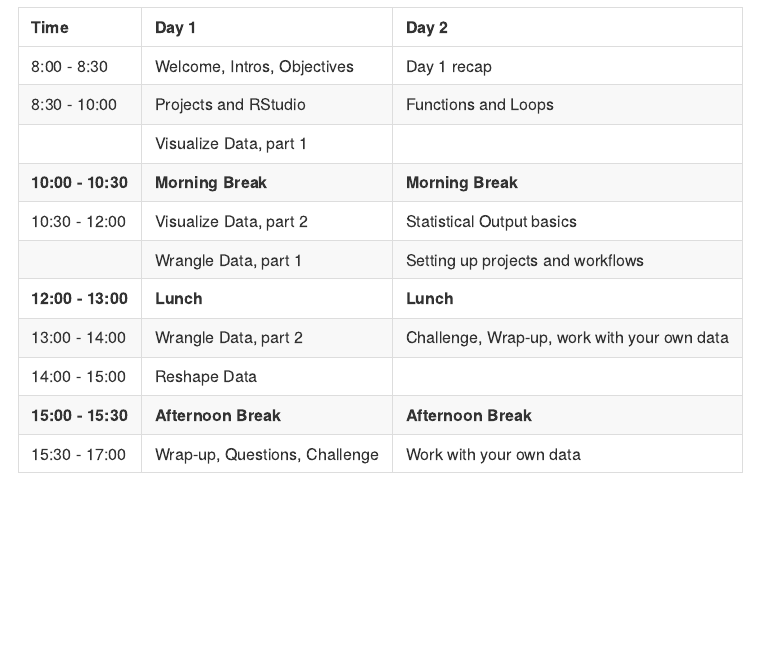
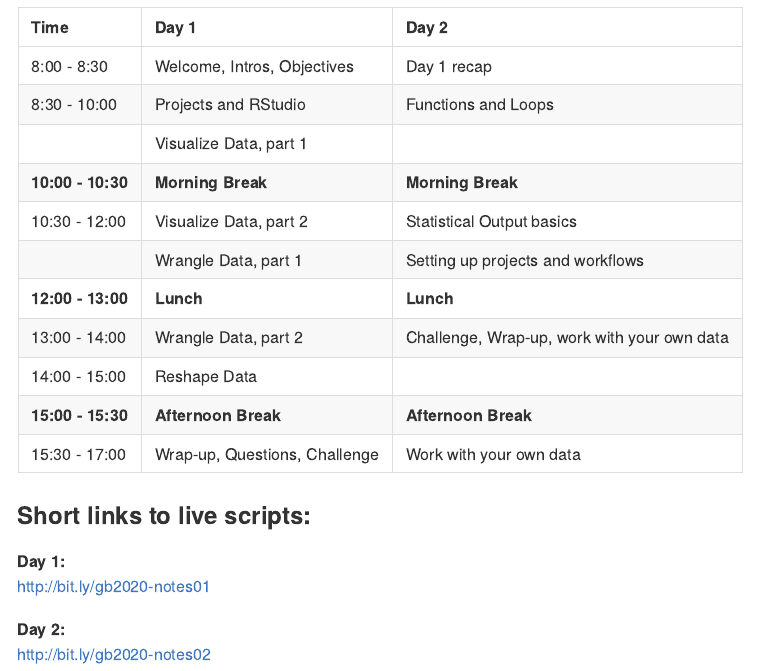
Before and after one commit to swmpkim/2020-02_GBNERR_Rworkshop, an R Markdown document (README.Rmd): the page in a window 1100 px wide, from 390 px down. The pictures show the output file README.md that the author committed with the source, drawn offline in the style of GitHub.

Commit message:
updated readme

```diff
--- a/README.Rmd
+++ b/README.Rmd
@@ -29,3 +29,13 @@ Shannon Dunnigan, Guana Tolomato Matanzas NERR
 | 14:00 - 15:00     | Reshape Data                   |  |
 | **15:00 - 15:30** | **Afternoon Break**            | **Afternoon Break**
 | 15:30 - 17:00     | Wrap-up, Questions, Challenge  | Work with your own data |
+
+
+
+### Short links to live scripts:
+
+**Day 1:**
+http://bit.ly/gb2020-notes01
+
+**Day 2:**
+http://bit.ly/gb2020-notes02
```
Also changed, not shown: README.md.
